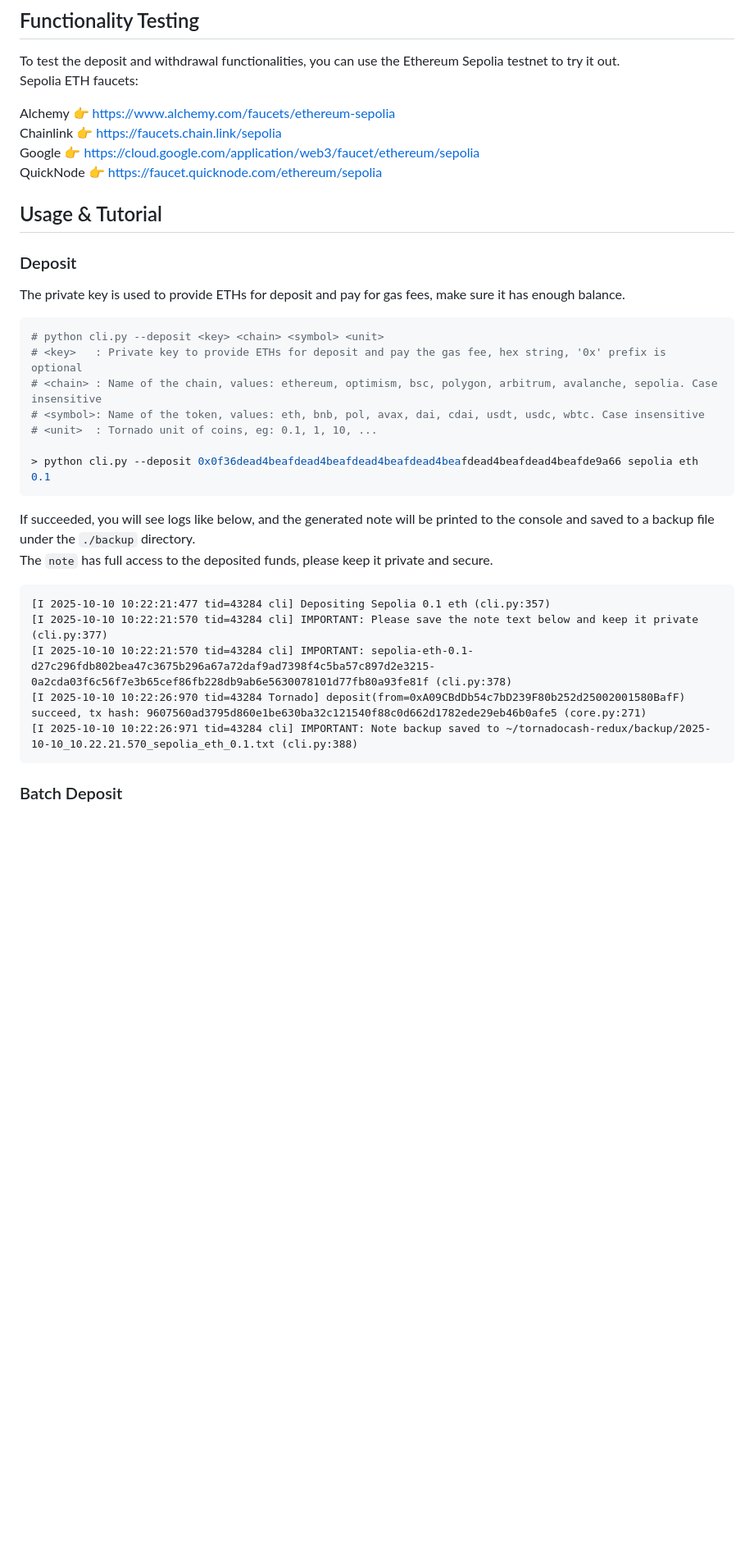
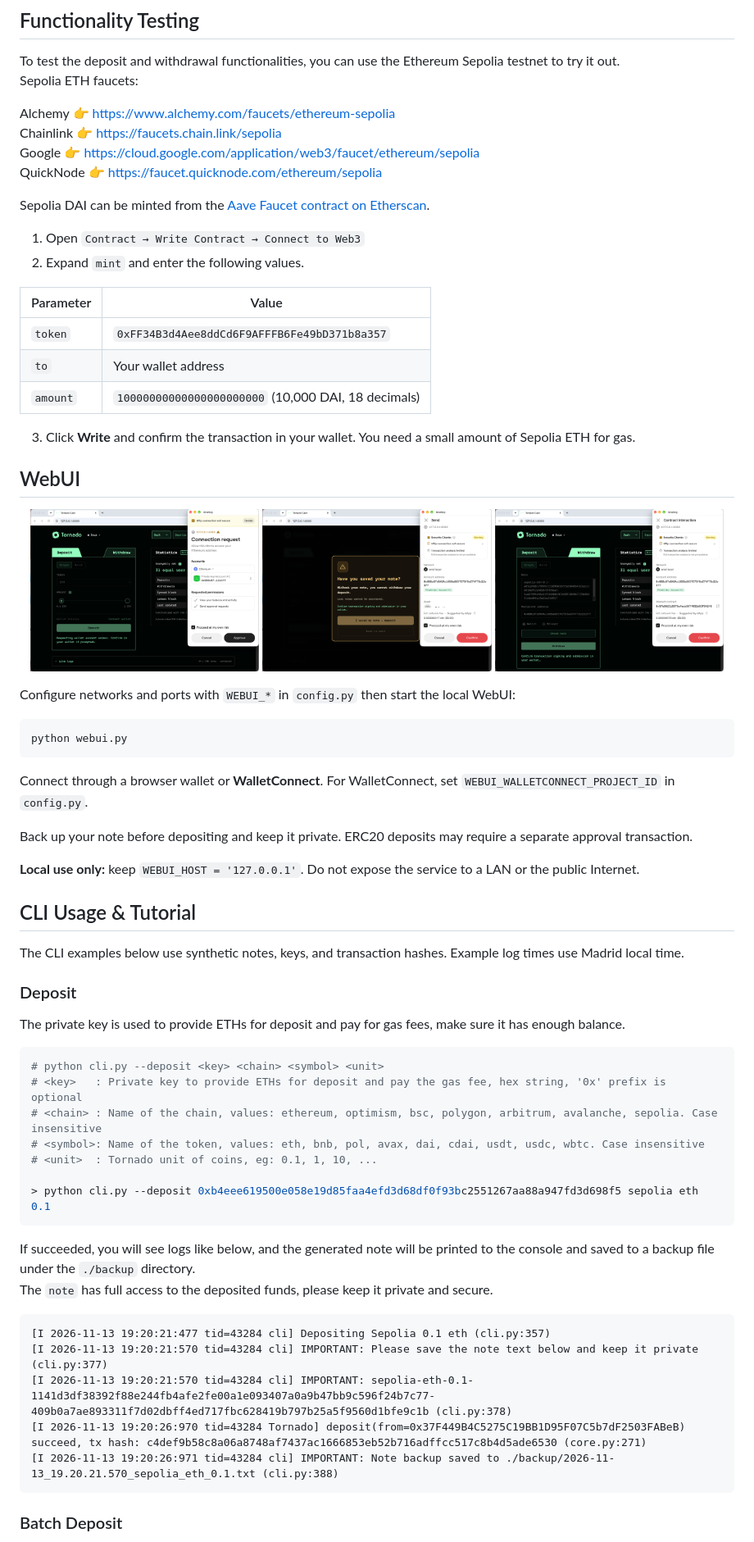
Before and after one commit to ge0rgegarcia/tornadocash-redux, a Markdown page: README.md, the part around one of its changes. Shown at 82% size. Rendered like a GitHub page; pictures changed too: assets/readme_webui_1_deposit.png (added), assets/readme_webui_2_deposit.png (added), assets/readme_webui_3_withdraw.png (added); blank space fills up the shorter version.

Commit message:
Document Redux setup and transaction workflows

````diff
--- a/README.md
+++ b/README.md
@@ -139,8 +142,44 @@ Chainlink 👉 [https://faucets.chain.link/sepolia](https://faucets.chain.link/s
 Google 👉 [https://cloud.google.com/application/web3/faucet/ethereum/sepolia](https://cloud.google.com/application/web3/faucet/ethereum/sepolia)
 QuickNode 👉 [https://faucet.quicknode.com/ethereum/sepolia](https://faucet.quicknode.com/ethereum/sepolia)
 
+Sepolia DAI can be minted from the [Aave Faucet contract on Etherscan](https://sepolia.etherscan.io/address/0xC959483DBa39aa9E78757139af0e9a2EDEb3f42D#writeContract).
 
-## Usage & Tutorial
+1. Open `Contract → Write Contract → Connect to Web3`
+2. Expand `mint` and enter the following values.
+
+| Parameter | Value                                               |
+|-----------|-----------------------------------------------------|
+| `token` | `0xFF34B3d4Aee8ddCd6F9AFFFB6Fe49bD371b8a357`        |
+| `to` | Your wallet address                                 |
+| `amount` | `10000000000000000000000` (10,000 DAI, 18 decimals) |
+
+3. Click **Write** and confirm the transaction in your wallet. You need a small amount of Sepolia ETH for gas.
+
+
+## WebUI
+
+<p align="center">
+  <img src="/assets/readme_webui_1_deposit.png" alt="Deposit" width="32%">
+  <img src="/assets/readme_webui_2_deposit.png" alt="Withdraw" width="32%">
+  <img src="/assets/readme_webui_3_withdraw.png" alt="Withdraw" width="32%">
+</p>
+
+Configure networks and ports with `WEBUI_*` in `config.py` then start the local WebUI:
+
+```bash
+python webui.py
+```
+
+Connect through a browser wallet or **WalletConnect**. For WalletConnect, set `WEBUI_WALLETCONNECT_PROJECT_ID` in `config.py`.
+
+Back up your note before depositing and keep it private. ERC20 deposits may require a separate approval transaction.
+
+**Local use only:** keep `WEBUI_HOST = '127.0.0.1'`. Do not expose the service to a LAN or the public Internet.
+
+
+## CLI Usage & Tutorial
+
+The CLI examples below use synthetic notes, keys, and transaction hashes. Example log times use Madrid local time.
 
 ### Deposit
 
@@ -152,17 +191,17 @@ The private key is used to provide ETHs for deposit and pay for gas fees, make s
 # <symbol>: Name of the token, values: eth, bnb, pol, avax, dai, cdai, usdt, usdc, wbtc. Case insensitive
 # <unit>  : Tornado unit of coins, eg: 0.1, 1, 10, ...
 
-> python cli.py --deposit 0x0f36dead4beafdead4beafdead4beafdead4beafdead4beafdead4beafde9a66 sepolia eth 0.1
+> python cli.py --deposit 0xb4eee619500e058e19d85faa4efd3d68df0f93bc2551267aa88a947fd3d698f5 sepolia eth 0.1
 ```
 
 If succeeded, you will see logs like below, and the generated note will be printed to the console and saved to a backup file under the `./backup` directory.
 The `note` has full access to the deposited funds, please keep it private and secure.
 ```log
-[I 2025-10-10 10:22:21:477 tid=43284 cli] Depositing Sepolia 0.1 eth (cli.py:357)
-[I 2025-10-10 10:22:21:570 tid=43284 cli] IMPORTANT: Please save the note text below and keep it private (cli.py:377)
-[I 2025-10-10 10:22:21:570 tid=43284 cli] IMPORTANT: sepolia-eth-0.1-d27c296fdb802bea47c3675b296a67a72daf9ad7398f4c5ba57c897d2e3215-0a2cda03f6c56f7e3b65cef86fb228db9ab6e5630078101d77fb80a93fe81f (cli.py:378)
-[I 2025-10-10 10:22:26:970 tid=43284 Tornado] deposit(from=0xA09CBdDb54c7bD239F80b252d25002001580BafF) succeed, tx hash: 9607560ad3795d860e1be630ba32c121540f88c0d662d1782ede29eb46b0afe5 (core.py:271)
-[I 2025-10-10 10:22:26:971 tid=43284 cli] IMPORTANT: Note backup saved to ~/tornadocash-redux/backup/2025-10-10_10.22.21.570_sepolia_eth_0.1.txt (cli.py:388)
+[I 2026-11-13 19:20:21:477 tid=43284 cli] Depositing Sepolia 0.1 eth (cli.py:357)
+[I 2026-11-13 19:20:21:570 tid=43284 cli] IMPORTANT: Please save the note text below and keep it private (cli.py:377)
+[I 2026-11-13 19:20:21:570 tid=43284 cli] IMPORTANT: sepolia-eth-0.1-1141d3df38392f88e244fb4afe2fe00a1e093407a0a9b47bb9c596f24b7c77-409b0a7ae893311f7d02dbff4ed717fbc628419b797b25a5f9560d1bfe9c1b (cli.py:378)
+[I 2026-11-13 19:20:26:970 tid=43284 Tornado] deposit(from=0x37F449B4C5275C19BB1D95F07C5b7dF2503FABeB) succeed, tx hash: c4def9b58c8a06a8748af7437ac1666853eb52b716adffcc517c8b4d5ade6530 (core.py:271)
+[I 2026-11-13 19:20:26:971 tid=43284 cli] IMPORTANT: Note backup saved to ./backup/2026-11-13_19.20.21.570_sepolia_eth_0.1.txt (cli.py:388)
 ```
 
 ### Batch Deposit
````
Also changed, not shown: other parts of README.md (+83 -73 lines), assets/readme_home.png (added).
